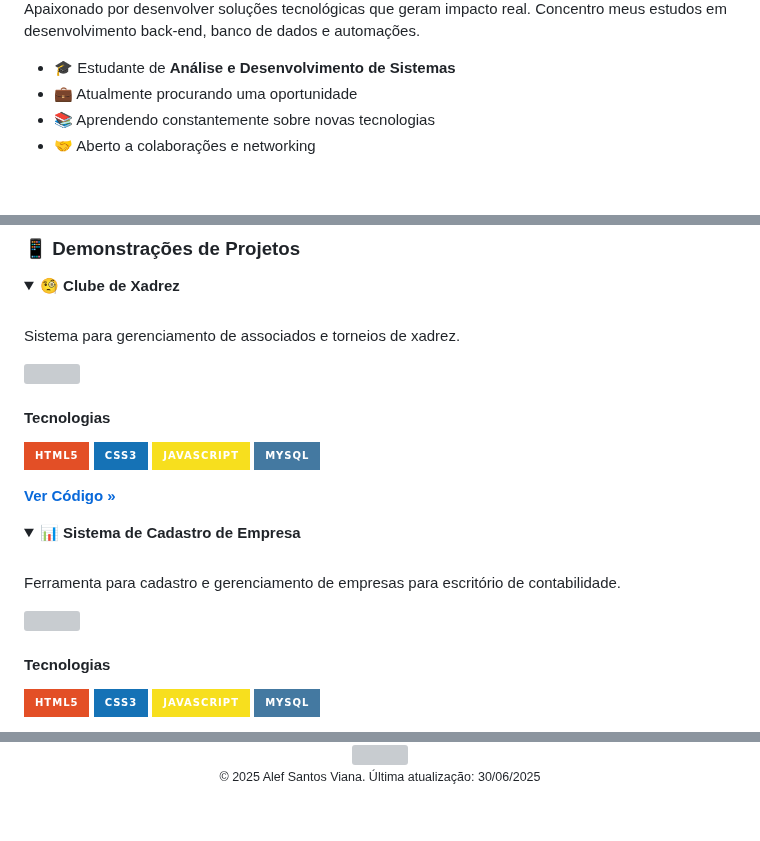
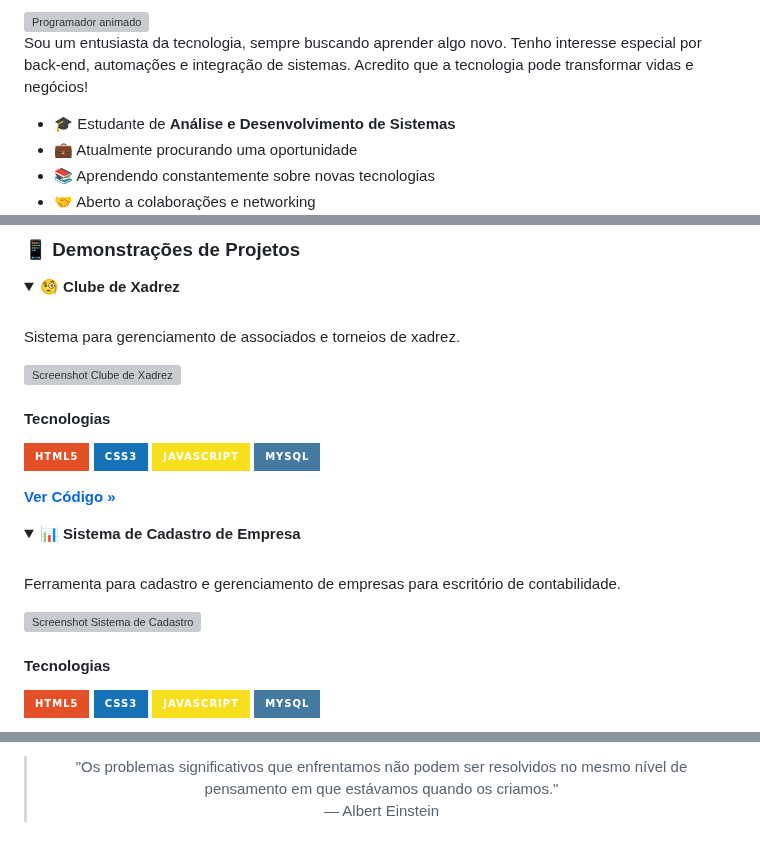
Before and after one commit to alefsantos498/alefsantos498, a Markdown page: README.md, 3 parts joined by grey strips. Drawn GitHub-style; folded sections open; badges without logos; blank space fills up the shorter version; grey boxes are pictures that could not be loaded.

```diff
--- a/README.md
+++ b/README.md
@@ -23,5 +30,7 @@
 
-Apaixonado por desenvolver soluções tecnológicas que geram impacto real. Concentro meus estudos em desenvolvimento back-end, banco de dados e automações.
+<img align="right" width="300px" alt="Programador animado" src="https://media.giphy.com/media/qgQUggAC3Pfv687qPC/giphy.gif"/>
+
+Sou um entusiasta da tecnologia, sempre buscando aprender algo novo. Tenho interesse especial por back-end, automações e integração de sistemas. Acredito que a tecnologia pode transformar vidas e negócios!
 
 - 🎓 Estudante de **Análise e Desenvolvimento de Sistemas**
 - 💼 Atualmente procurando uma oportunidade
@@ -132,7 +144,7 @@ Apaixonado por desenvolver soluções tecnológicas que geram impacto real. Conc
   <summary><b>🧐 Clube de Xadrez</b></summary>
   <br>
   <p>Sistema para gerenciamento de associados e torneios de xadrez.</p>
-  <img src="https://via.placeholder.com/800x400?text=Screenshot+do+Clube+de+Xadrez" width="700px"/>
+  <img src="https://via.placeholder.com/800x400?text=Screenshot+do+Clube+de+Xadrez" width="700px" alt="Screenshot Clube de Xadrez"/>
   <h4>Tecnologias</h4>
   <p>
     <img src="https://img.shields.io/badge/HTML5-E34F26?style=for-the-badge&logo=html5&logoColor=white"/>
@@ -147,7 +159,7 @@ Apaixonado por desenvolver soluções tecnológicas que geram impacto real. Conc
   <summary><b>📊 Sistema de Cadastro de Empresa</b></summary>
   <br>
   <p>Ferramenta para cadastro e gerenciamento de empresas para escritório de contabilidade.</p>
-  <img src="https://via.placeholder.com/800x400?text=Screenshot+do+Sistema+de+Cadastro" width="700px"/>
+  <img src="https://via.placeholder.com/800x400?text=Screenshot+do+Sistema+de+Cadastro" width="700px" alt="Screenshot Sistema de Cadastro"/>
   <h4>Tecnologias</h4>
   <p>
     <img src="https://img.shields.io/badge/HTML5-E34F26?style=for-the-badge&logo=html5&logoColor=white"/>
@@ -280,3 +313,8 @@ Apaixonado por desenvolver soluções tecnológicas que geram impacto real. Conc
 
-<div align="center"> <img src="https://capsule-render.vercel.app/api?type=waving&color=gradient&height=100&section=footer" /> </div> <div align="center"> <small>© 2025 Alef Santos Viana. Última atualização: 30/06/2025</small> </div>
+<div align="center">
+  <blockquote>
+    "Os problemas significativos que enfrentamos não podem ser resolvidos no mesmo nível de pensamento em que estávamos quando os criamos."<br>
+    — Albert Einstein
+  </blockquote>
+</div>
 
```
Also changed, not shown: other parts of README.md (+124 -53 lines).
